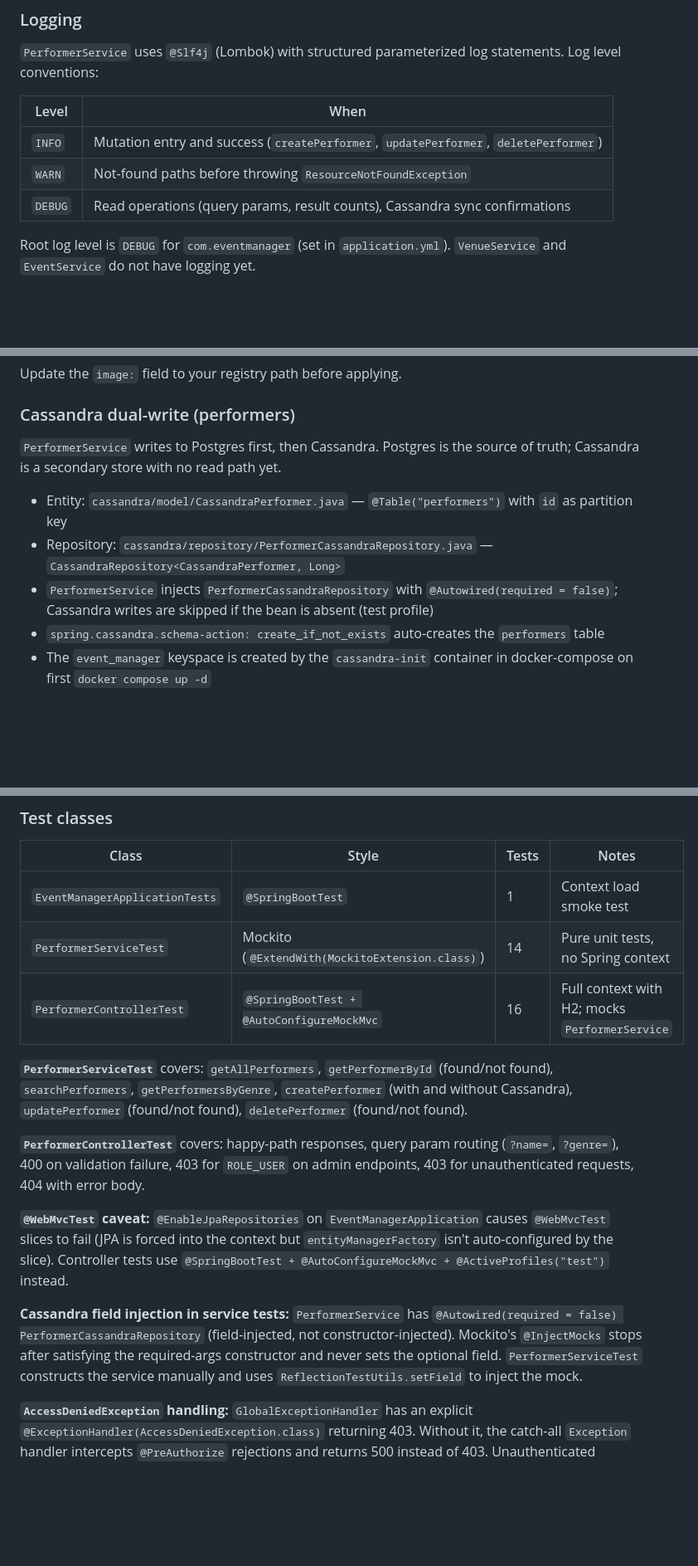
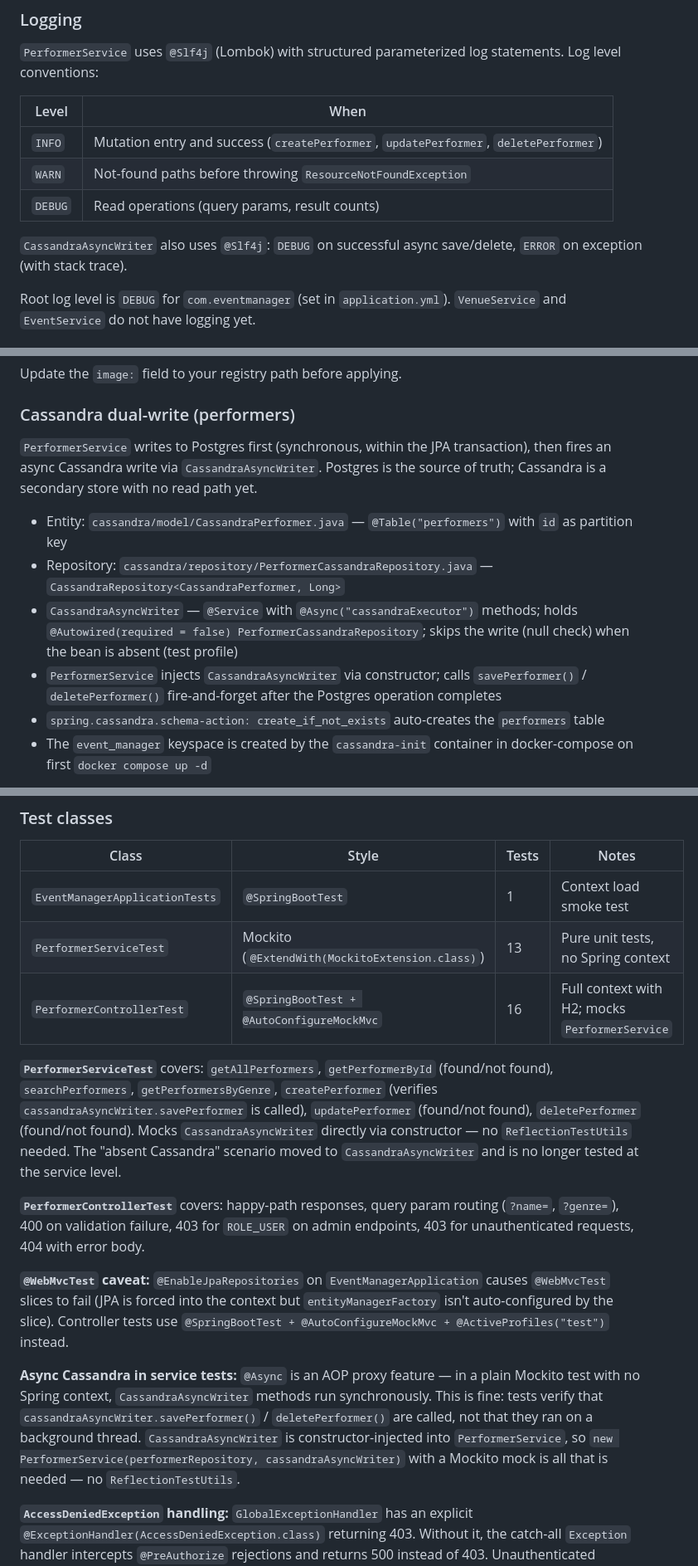
Before and after one commit to jimrice59/ClaudeEventManagerJava, a Markdown page: CLAUDE.md, 3 parts joined by grey strips. Shown at 83% size. Drawn GitHub-style; blank space fills up the shorter version.

```diff
--- a/CLAUDE.md
+++ b/CLAUDE.md
@@ -202,7 +200,9 @@ Cassandra writes in `PerformerService` happen after the JPA call and are outside
 |---|---|
 | `INFO` | Mutation entry and success (`createPerformer`, `updatePerformer`, `deletePerformer`) |
 | `WARN` | Not-found paths before throwing `ResourceNotFoundException` |
-| `DEBUG` | Read operations (query params, result counts), Cassandra sync confirmations |
+| `DEBUG` | Read operations (query params, result counts) |
+
+`CassandraAsyncWriter` also uses `@Slf4j`: `DEBUG` on successful async save/delete, `ERROR` on exception (with stack trace).
 
 Root log level is `DEBUG` for `com.eventmanager` (set in `application.yml`). `VenueService` and `EventService` do not have logging yet.
 
@@ -243,11 +243,12 @@ Probes use the dedicated Spring Boot Kubernetes endpoints:
 Update the `image:` field to your registry path before applying.
 
 ### Cassandra dual-write (performers)
-`PerformerService` writes to Postgres first, then Cassandra. Postgres is the source of truth; Cassandra is a secondary store with no read path yet.
+`PerformerService` writes to Postgres first (synchronous, within the JPA transaction), then fires an async Cassandra write via `CassandraAsyncWriter`. Postgres is the source of truth; Cassandra is a secondary store with no read path yet.
 
 - Entity: `cassandra/model/CassandraPerformer.java` — `@Table("performers")` with `id` as partition key
 - Repository: `cassandra/repository/PerformerCassandraRepository.java` — `CassandraRepository<CassandraPerformer, Long>`
-- `PerformerService` injects `PerformerCassandraRepository` with `@Autowired(required = false)`; Cassandra writes are skipped if the bean is absent (test profile)
+- `CassandraAsyncWriter` — `@Service` with `@Async("cassandraExecutor")` methods; holds `@Autowired(required = false) PerformerCassandraRepository`; skips the write (null check) when the bean is absent (test profile)
+- `PerformerService` injects `CassandraAsyncWriter` via constructor; calls `savePerformer()` / `deletePerformer()` fire-and-forget after the Postgres operation completes
 - `spring.cassandra.schema-action: create_if_not_exists` auto-creates the `performers` table
 - The `event_manager` keyspace is created by the `cassandra-init` container in docker-compose on first `docker compose up -d`
 
@@ -263,15 +264,15 @@ The `cassandra-init` container runs `cqlsh` against the `cassandra` service afte
 | Class | Style | Tests | Notes |
 |---|---|---|---|
 | `EventManagerApplicationTests` | `@SpringBootTest` | 1 | Context load smoke test |
-| `PerformerServiceTest` | Mockito (`@ExtendWith(MockitoExtension.class)`) | 14 | Pure unit tests, no Spring context |
+| `PerformerServiceTest` | Mockito (`@ExtendWith(MockitoExtension.class)`) | 13 | Pure unit tests, no Spring context |
 | `PerformerControllerTest` | `@SpringBootTest + @AutoConfigureMockMvc` | 16 | Full context with H2; mocks `PerformerService` |
 
-**`PerformerServiceTest`** covers: `getAllPerformers`, `getPerformerById` (found/not found), `searchPerformers`, `getPerformersByGenre`, `createPerformer` (with and without Cassandra), `updatePerformer` (found/not found), `deletePerformer` (found/not found).
+**`PerformerServiceTest`** covers: `getAllPerformers`, `getPerformerById` (found/not found), `searchPerformers`, `getPerformersByGenre`, `createPerformer` (verifies `cassandraAsyncWriter.savePerformer` is called), `updatePerformer` (found/not found), `deletePerformer` (found/not found). Mocks `CassandraAsyncWriter` directly via constructor — no `ReflectionTestUtils` needed. The "absent Cassandra" scenario moved to `CassandraAsyncWriter` and is no longer tested at the service level.
 
 **`PerformerControllerTest`** covers: happy-path responses, query param routing (`?name=`, `?genre=`), 400 on validation failure, 403 for `ROLE_USER` on admin endpoints, 403 for unauthenticated requests, 404 with error body.
 
 **`@WebMvcTest` caveat:** `@EnableJpaRepositories` on `EventManagerApplication` causes `@WebMvcTest` slices to fail (JPA is forced into the context but `entityManagerFactory` isn't auto-configured by the slice). Controller tests use `@SpringBootTest + @AutoConfigureMockMvc + @ActiveProfiles("test")` instead.
 
-**Cassandra field injection in service tests:** `PerformerService` has `@Autowired(required = false) PerformerCassandraRepository` (field-injected, not constructor-injected). Mockito's `@InjectMocks` stops after satisfying the required-args constructor and never sets the optional field. `PerformerServiceTest` constructs the service manually and uses `ReflectionTestUtils.setField` to inject the mock.
+**Async Cassandra in service tests:** `@Async` is an AOP proxy feature — in a plain Mockito test with no Spring context, `CassandraAsyncWriter` methods run synchronously. This is fine: tests verify that `cassandraAsyncWriter.savePerformer()` / `deletePerformer()` are called, not that they ran on a background thread. `CassandraAsyncWriter` is constructor-injected into `PerformerService`, so `new PerformerService(performerRepository, cassandraAsyncWriter)` with a Mockito mock is all that is needed — no `ReflectionTestUtils`.
 
 **`AccessDeniedException` handling:** `GlobalExceptionHandler` has an explicit `@ExceptionHandler(AccessDeniedException.class)` returning 403. Without it, the catch-all `Exception` handler intercepts `@PreAuthorize` rejections and returns 500 instead of 403. Unauthenticated requests return 403 (not 401) because no `AuthenticationEntryPoint` is configured in `SecurityConfig`.
```
Also changed, not shown: other parts of CLAUDE.md (+13 -15 lines).
